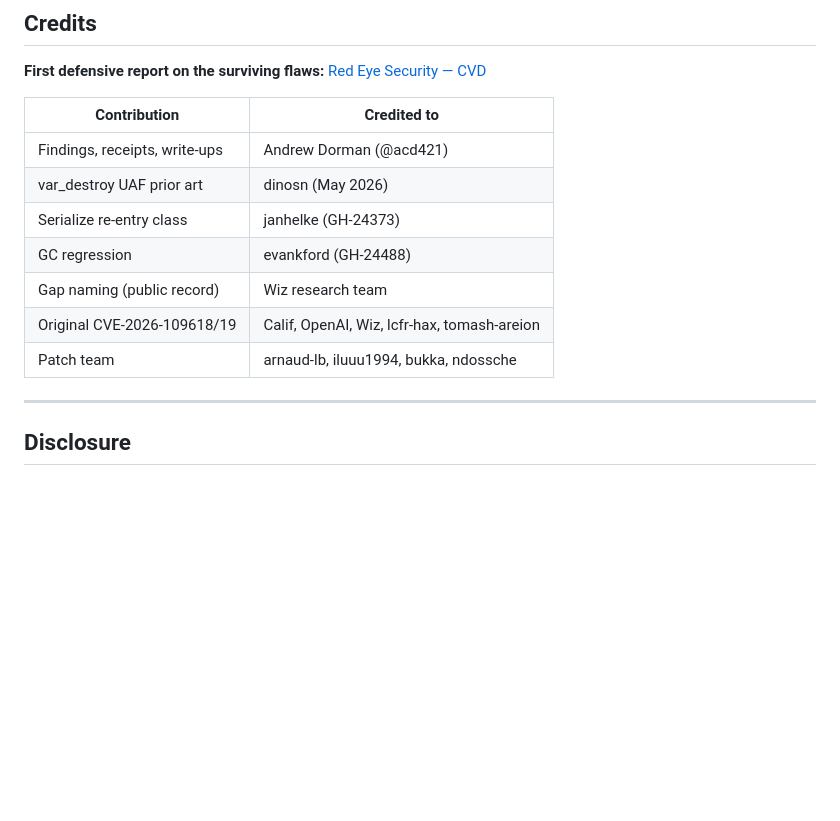
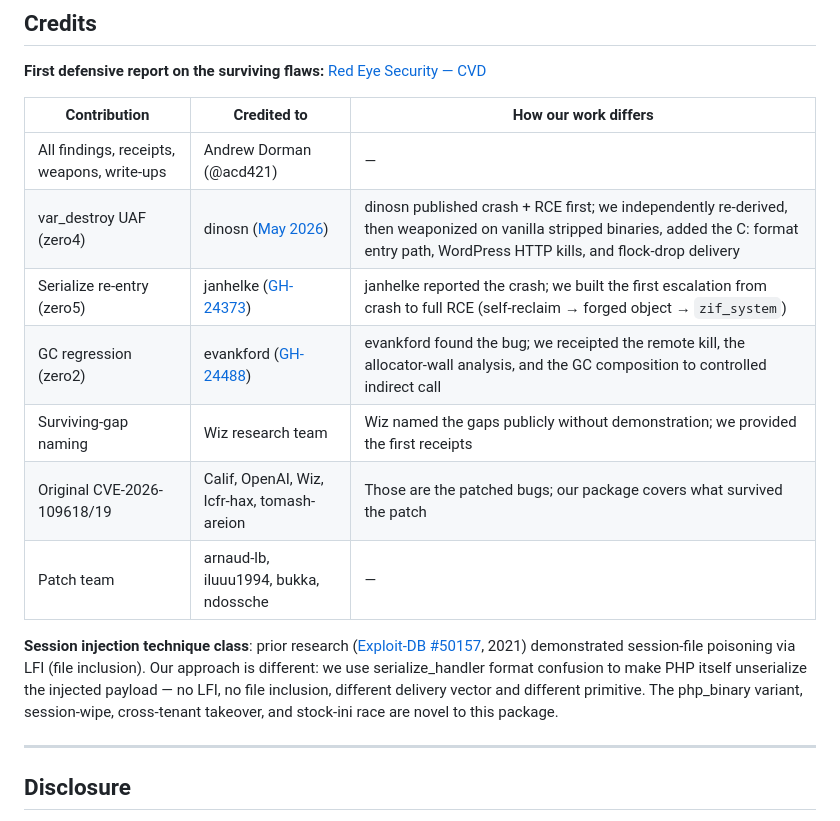
Before and after one commit to ACD421/PHP, a Markdown page: README.md, the part around the change. Drawn GitHub-style; blank space fills up the shorter version.

Commit message:
credits: add differentiation column + session injection technique class note

```diff
--- a/README.md
+++ b/README.md
@@ -77,15 +77,17 @@ make -j$(nproc)
 
 **First defensive report on the surviving flaws:** [Red Eye Security — CVD](https://threat-intelligence.redeyesecurity.com/blog/php2shell-part-two-surviving-php-flaws-2026)
 
-| Contribution | Credited to |
-|-------------|-------------|
-| Findings, receipts, write-ups | Andrew Dorman (@acd421) |
-| var_destroy UAF prior art | dinosn (May 2026) |
-| Serialize re-entry class | janhelke (GH-24373) |
-| GC regression | evankford (GH-24488) |
-| Gap naming (public record) | Wiz research team |
-| Original CVE-2026-109618/19 | Calif, OpenAI, Wiz, lcfr-hax, tomash-areion |
-| Patch team | arnaud-lb, iluuu1994, bukka, ndossche |
+| Contribution | Credited to | How our work differs |
+|-------------|-------------|---------------------|
+| All findings, receipts, weapons, write-ups | Andrew Dorman (@acd421) | — |
+| var_destroy UAF (zero4) | dinosn ([May 2026](https://github.com/dinosn/php-8.5.5-var_destroy-uaf)) | dinosn published crash + RCE first; we independently re-derived, then weaponized on vanilla stripped binaries, added the C: format entry path, WordPress HTTP kills, and flock-drop delivery |
+| Serialize re-entry (zero5) | janhelke ([GH-24373](https://github.com/php/php-src/issues/24373)) | janhelke reported the crash; we built the first escalation from crash to full RCE (self-reclaim → forged object → `zif_system`) |
+| GC regression (zero2) | evankford ([GH-24488](https://github.com/php/php-src/issues/24488)) | evankford found the bug; we receipted the remote kill, the allocator-wall analysis, and the GC composition to controlled indirect call |
+| Surviving-gap naming | Wiz research team | Wiz named the gaps publicly without demonstration; we provided the first receipts |
+| Original CVE-2026-109618/19 | Calif, OpenAI, Wiz, lcfr-hax, tomash-areion | Those are the patched bugs; our package covers what survived the patch |
+| Patch team | arnaud-lb, iluuu1994, bukka, ndossche | — |
+
+**Session injection technique class**: prior research ([Exploit-DB #50157](https://www.exploit-db.com/docs/50157), 2021) demonstrated session-file poisoning via LFI (file inclusion). Our approach is different: we use serialize_handler format confusion to make PHP itself unserialize the injected payload — no LFI, no file inclusion, different delivery vector and different primitive. The php_binary variant, session-wipe, cross-tenant takeover, and stock-ini race are novel to this package.
 
 ---
 
```
